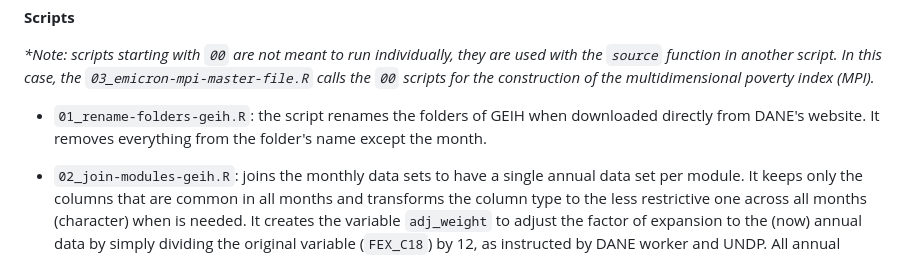
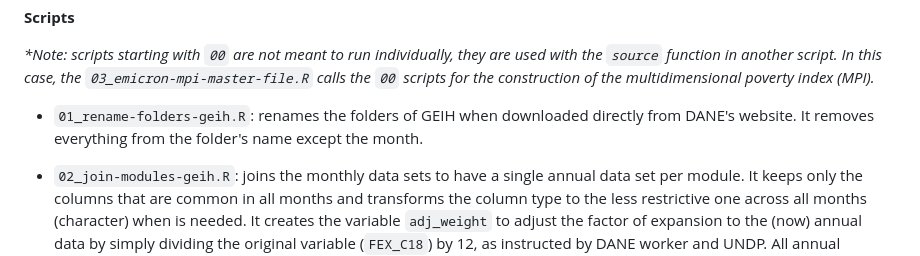
Before and after one commit to rbenzecry/SME-informal-sector-colombia, a Markdown page: README.md, the part around the change. Drawn GitHub-style.

```diff
--- a/README.md
+++ b/README.md
@@ -63,7 +63,7 @@ https://microdatos.dane.gov.co/index.php/catalog/771/get-microdata
 
 _*Note: scripts starting with `00` are not meant to run individually, they are used with the `source` function in another script. In this case, the `03_emicron-mpi-master-file.R` calls the `00` scripts for the construction of the multidimensional poverty index (MPI)._
 
-* `01_rename-folders-geih.R`: the script renames the folders of GEIH when downloaded directly from DANE's website. It removes everything from the folder's name except the month.
+* `01_rename-folders-geih.R`: renames the folders of GEIH when downloaded directly from DANE's website. It removes everything from the folder's name except the month.
 
 * `02_join-modules-geih.R`: joins the monthly data sets to have a single annual data set per module. It keeps only the columns that are common in all months and transforms the column type to the less restrictive one across all months (character) when is needed. It creates the variable `adj_weight` to adjust the factor of expansion to the (now) annual data by simply dividing the original variable (`FEX_C18`) by 12, as instructed by DANE worker and UNDP. All annual modules are exported to `dta` files.
 
```
